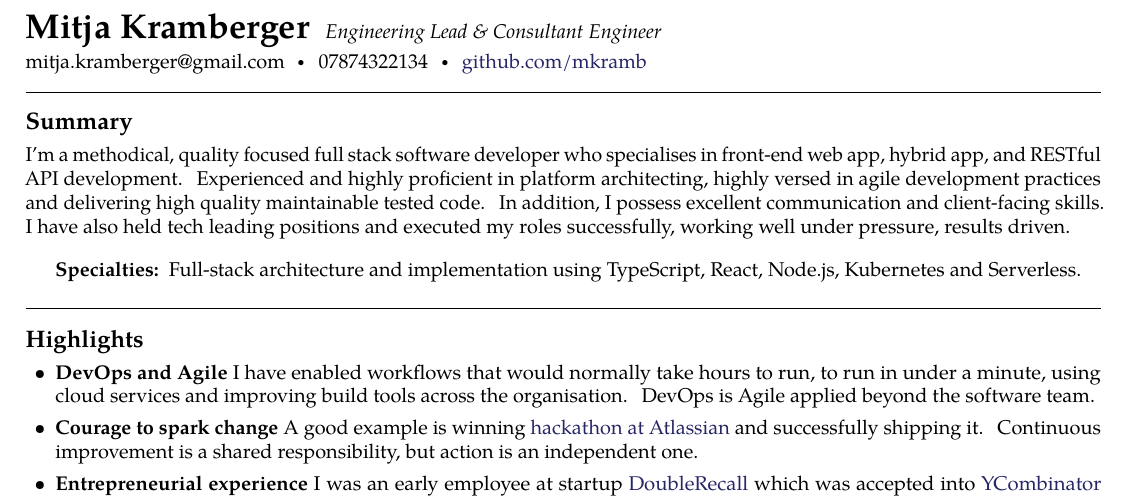
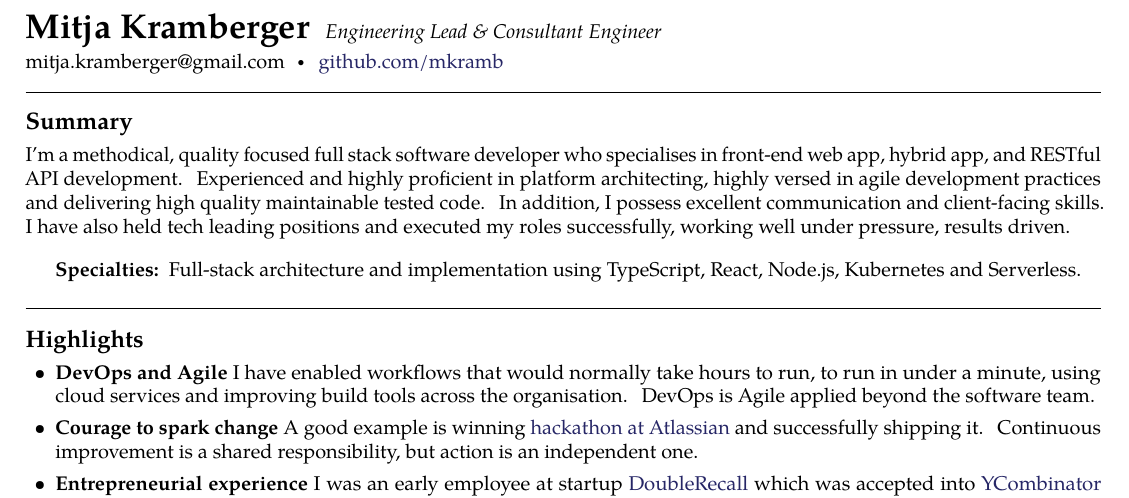
Before and after one commit to mkramb/resume, a LaTeX CV (mitja.kramberger-resume.tex): part of the page, cut so that both start at the same text. Compiled offline with pdfLaTeX.

Commit message:
removing phone number

```diff
--- a/mitja.kramberger-resume.tex
+++ b/mitja.kramberger-resume.tex
@@ -20,7 +20,6 @@
 
 \noindent
 mitja.kramberger@gmail.com\sbull
-07874322134\sbull
 \href{http://github.com/mkramb}{github.com/mkramb}
 
 % Summary
```
Also changed, not shown: mitja.kramberger-resume.pdf.
